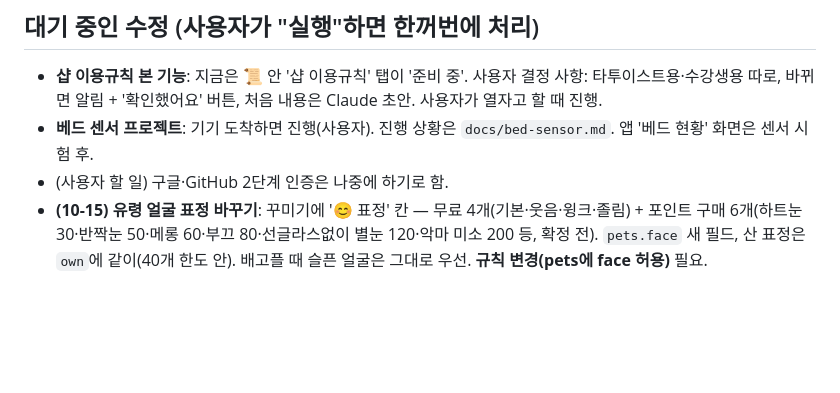
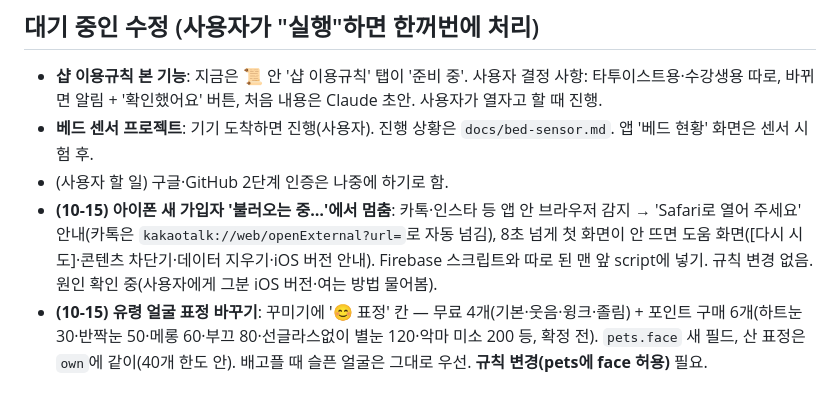
Before and after one commit to blackghosttattoo/sales-app, a Markdown page: CLAUDE.md, the part around the change. GitHub-like rendering; blank space fills up the shorter version.

Commit message:
CLAUDE.md: 아이폰 첫 화면 멈춤 대응 대기
Co-Authored-By: Claude Opus 5.5 <noreply@anthropic.com>
Claude-Session: https://claude.ai/code/session_017wE2RFjsqwMQAXNjd4juaM

```diff
--- a/CLAUDE.md
+++ b/CLAUDE.md
@@ -202,6 +202,7 @@
 - **샵 이용규칙 본 기능**: 지금은 📜 안 '샵 이용규칙' 탭이 '준비 중'. 사용자 결정 사항: 타투이스트용·수강생용 따로, 바뀌면 알림 + '확인했어요' 버튼, 처음 내용은 Claude 초안. 사용자가 열자고 할 때 진행.
 - **베드 센서 프로젝트**: 기기 도착하면 진행(사용자). 진행 상황은 `docs/bed-sensor.md`. 앱 '베드 현황' 화면은 센서 시험 후.
 - (사용자 할 일) 구글·GitHub 2단계 인증은 나중에 하기로 함.
+- **(10-15) 아이폰 새 가입자 '불러오는 중…'에서 멈춤**: 카톡·인스타 등 앱 안 브라우저 감지 → 'Safari로 열어 주세요' 안내(카톡은 `kakaotalk://web/openExternal?url=`로 자동 넘김), 8초 넘게 첫 화면이 안 뜨면 도움 화면([다시 시도]·콘텐츠 차단기·데이터 지우기·iOS 버전 안내). Firebase 스크립트와 따로 된 맨 앞 script에 넣기. 규칙 변경 없음. 원인 확인 중(사용자에게 그분 iOS 버전·여는 방법 물어봄).
 - **(10-15) 유령 얼굴 표정 바꾸기**: 꾸미기에 '😊 표정' 칸 — 무료 4개(기본·웃음·윙크·졸림) + 포인트 구매 6개(하트눈 30·반짝눈 50·메롱 60·부끄 80·선글라스없이 별눈 120·악마 미소 200 등, 확정 전). `pets.face` 새 필드, 산 표정은 `own`에 같이(40개 한도 안). 배고플 때 슬픈 얼굴은 그대로 우선. **규칙 변경(pets에 face 허용)** 필요.
 
 ## 현재 상태 (2026-10-14)
```
